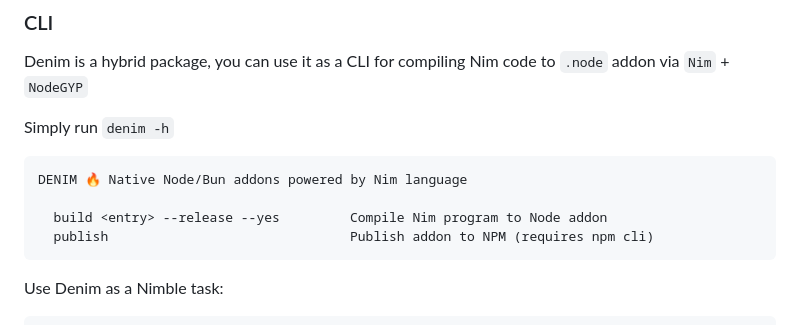
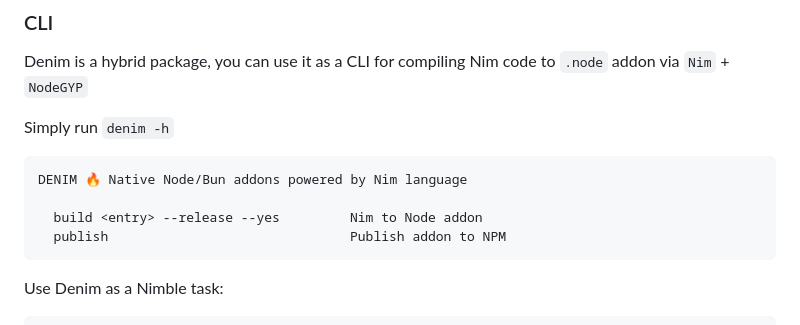
Before and after one commit to openpeeps/denim, a Markdown page: README.md, the part around the change printed below. Rendered like a GitHub page.

Commit message:
ratio
Signed-off-by: George Lemon <georgelemon@protonmail.com>

````diff
--- a/README.md
+++ b/README.md
@@ -36,8 +36,8 @@ Simply run `denim -h`
 ```
 DENIM 🔥 Native Node/Bun addons powered by Nim language
 
-  build <entry> --release --yes         Compile Nim program to Node addon
-  publish                               Publish addon to NPM (requires npm cli)
+  build <entry> --release --yes         Nim to Node addon
+  publish                               Publish addon to NPM
 ```
 
 
````
Also changed, not shown: other parts of README.md (+1 -1 lines).
